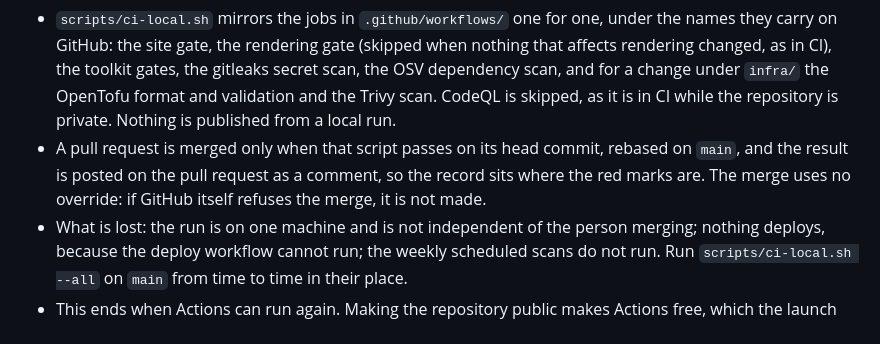
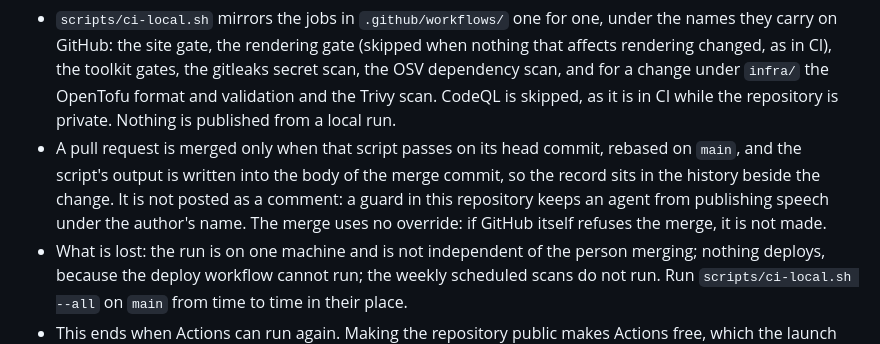
Before and after one commit to gio-salvador/upl, a Markdown page: docs/architecture.md, the part around the change. Drawn GitHub-style.

Commit message:
ci: record the local CI result in the merge commit, not in a comment
A guard in this repository keeps an agent from posting pull request
comments under the author's name, so the local CI output goes into the body
of the merge commit, where it sits in the history beside the change.

Co-Authored-By: Claude Fable 5.1 <noreply@anthropic.com>

```diff
--- a/docs/architecture.md
+++ b/docs/architecture.md
@@ -81,8 +81,10 @@ on the author's machine.
   CodeQL is skipped, as it is in CI while the repository is private. Nothing is published from
   a local run.
 - A pull request is merged only when that script passes on its head commit, rebased on `main`,
-  and the result is posted on the pull request as a comment, so the record sits where the red
-  marks are. The merge uses no override: if GitHub itself refuses the merge, it is not made.
+  and the script's output is written into the body of the merge commit, so the record sits in
+  the history beside the change. It is not posted as a comment: a guard in this repository keeps
+  an agent from publishing speech under the author's name. The merge uses no override: if GitHub
+  itself refuses the merge, it is not made.
 - What is lost: the run is on one machine and is not independent of the person merging; nothing
   deploys, because the deploy workflow cannot run; the weekly scheduled scans do not run. Run
   `scripts/ci-local.sh --all` on `main` from time to time in their place.
```
Also changed, not shown: CLAUDE.md (+1 -1 lines).
